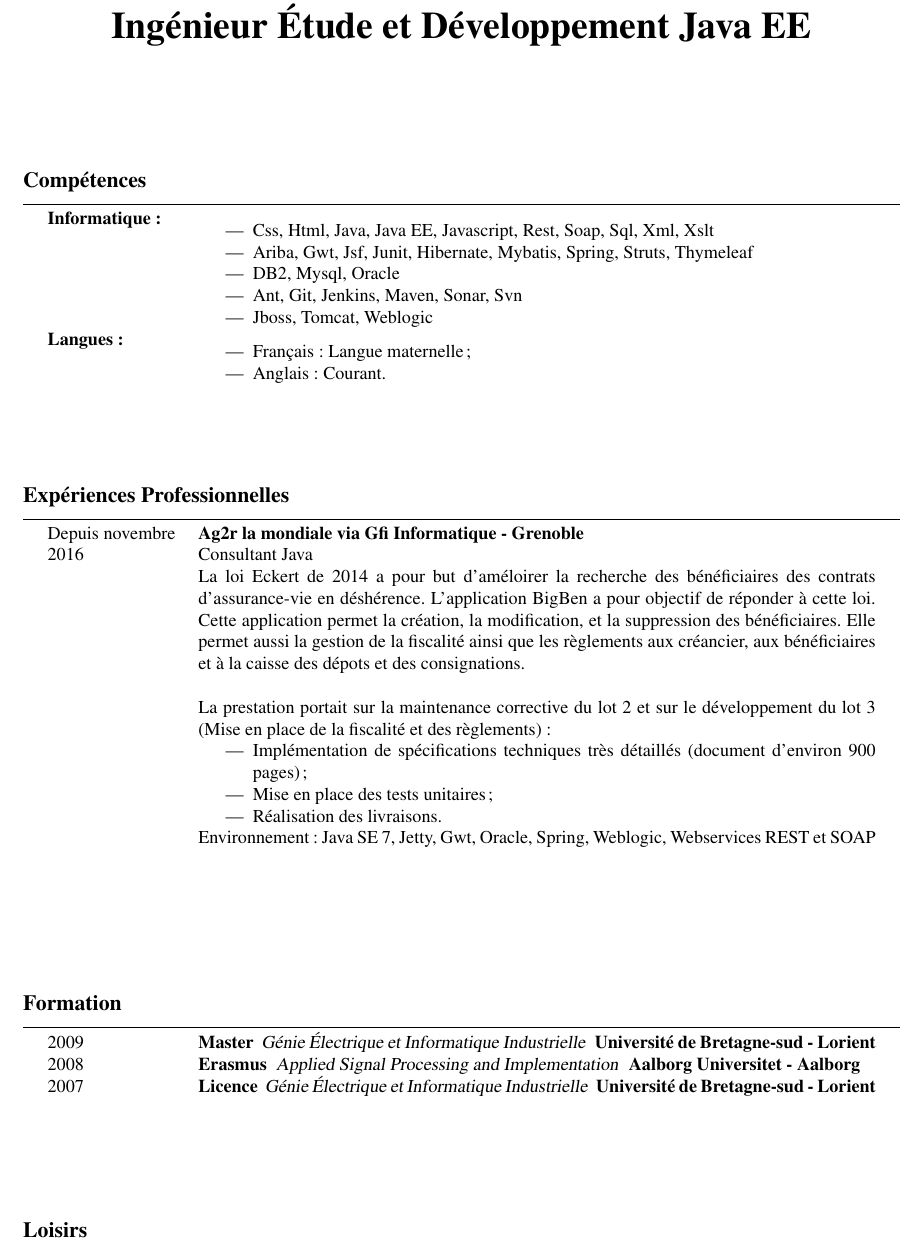
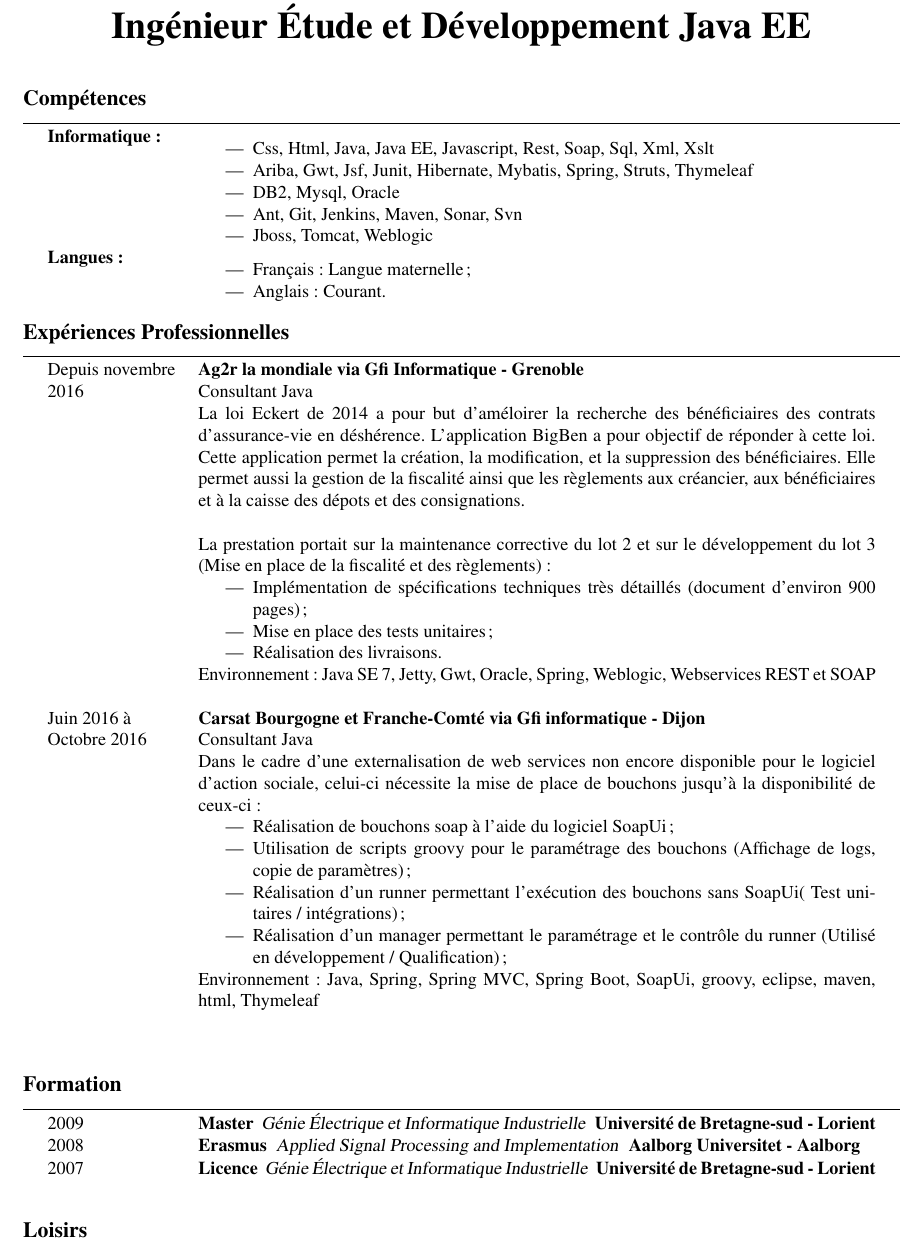
Before and after one commit to oliverlj/curriculum.vitae, a LaTeX CV (src/main/latex/Olivier.LE-JACQUES.COMPLET/Olivier.LE-JACQUES.COMPLET.tex, which reads src/main/latex/common/french/experience/27-gfi-carsat-complet.tex, src/main/latex/common/french/experience/27-gfi-carsat-intitule.tex): part of the page, cut so that both start at the same text. Compiled offline with pdfLaTeX.

Commit message:
Ajout experience carsat

```diff
--- a/src/main/latex/Olivier.LE-JACQUES.COMPLET/Olivier.LE-JACQUES.COMPLET.tex
+++ b/src/main/latex/Olivier.LE-JACQUES.COMPLET/Olivier.LE-JACQUES.COMPLET.tex
@@ -54,6 +54,7 @@
 
 \begin{rubriquetableau}[\firstcolumnwidth]{Expériences Professionnelles}
     \input{\experiencedir/28-gfi-ag2r-complet}
+    \input{\experiencedir/27-gfi-carsat-complet}
 \end{rubriquetableau}
 
 \begin{rubriquetableau}[\firstcolumnwidth]{Formation}
--- /dev/null
+++ b/src/main/latex/common/french/experience/27-gfi-carsat-complet.tex
@@ -0,0 +1,10 @@
+\input{\experiencedir/27-gfi-carsat-intitule}
+& Dans le cadre d'une externalisation de web services non encore disponible pour le logiciel d'action sociale,
+celui-ci nécessite la mise de place de bouchons jusqu'à la disponibilité de ceux-ci :
+\begin{itemize}%
+	\item Réalisation de bouchons soap à l'aide du logiciel SoapUi;%
+	\item Utilisation de scripts groovy pour le paramétrage des bouchons (Affichage de logs, copie de paramètres);%
+	\item Réalisation d'un runner permettant l'exécution des bouchons sans SoapUi( Test unitaires / intégrations);%
+	\item Réalisation d'un manager permettant le paramétrage et le contrôle du runner (Utilisé en développement / Qualification);%
+\end{itemize}%
+Environnement : Java, Spring, Spring MVC, Spring Boot, SoapUi, groovy, eclipse, maven, html, Thymeleaf \\\\
--- /dev/null
+++ b/src/main/latex/common/french/experience/27-gfi-carsat-intitule.tex
@@ -0,0 +1,2 @@
+Juin 2016 à    & \activite{Carsat Bourgogne et Franche-Comté via Gfi informatique - Dijon}\\%
+Octobre 2016   & Consultant Java \\%
```
Also changed, not shown: src/main/latex/common/french/experience/27-gfi-carsat.tex (+2 -3 lines), src/main/latex/common/french/experience/28-gfi-ag2r-environnement.tex (line endings or trailing spaces).
